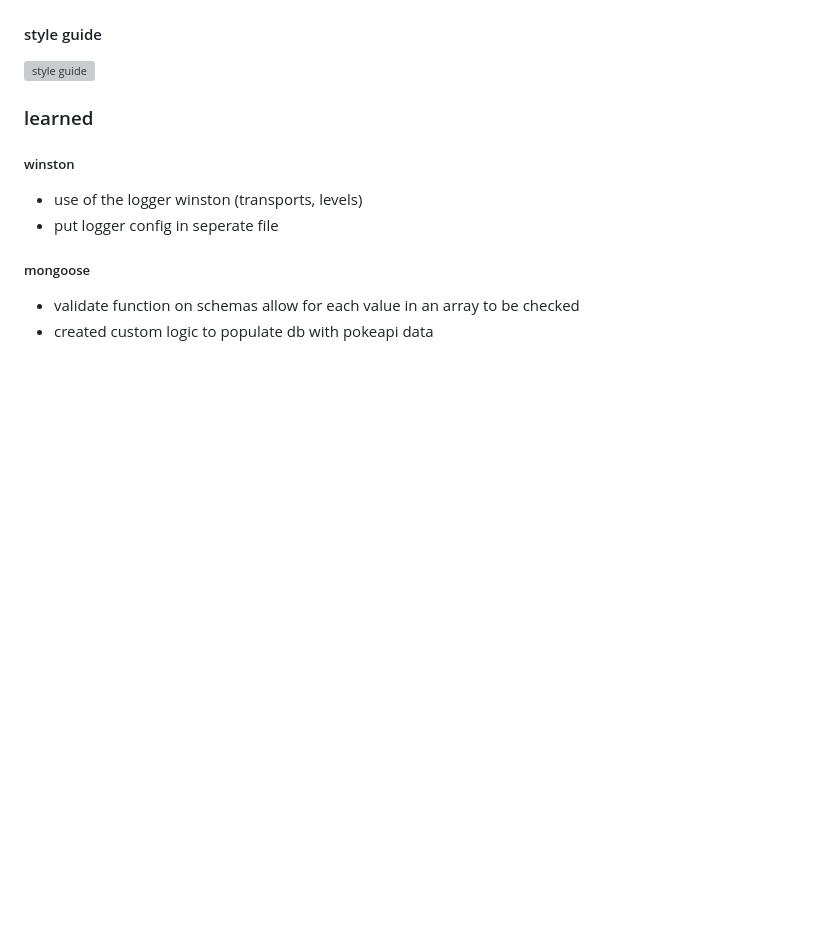
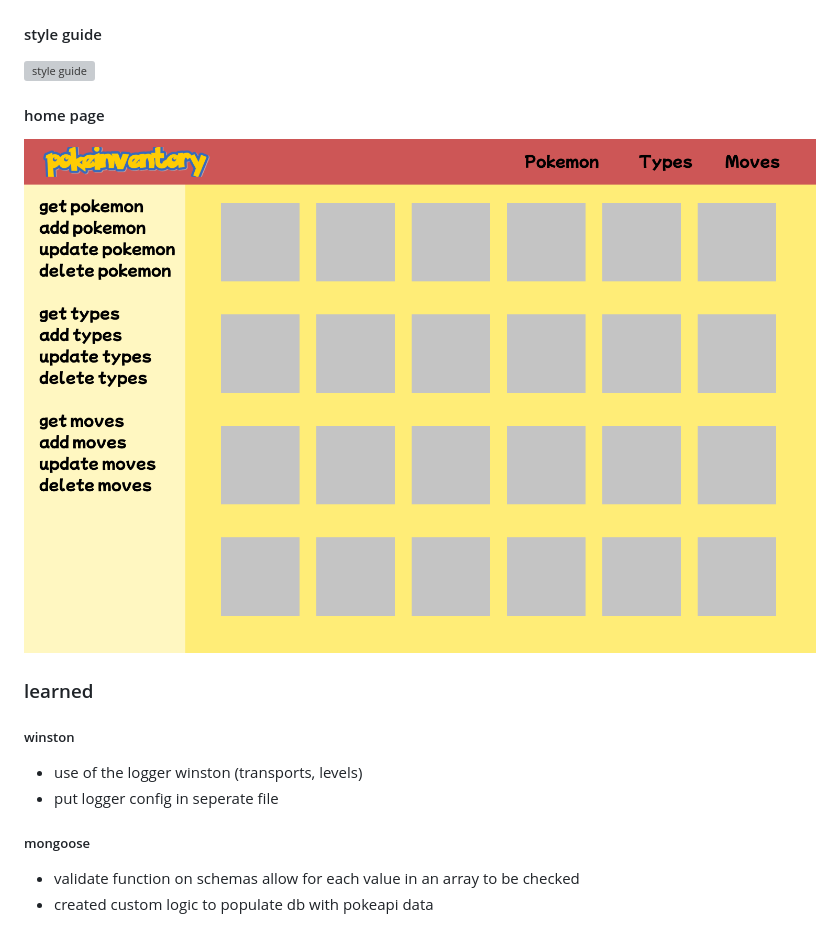
Before and after one commit to maryPopplns/inventory_application, a Markdown page: README.md, the part around the change. Drawn GitHub-style; pictures changed too: public/images/homepage.png (added); blank space fills up the shorter version; grey boxes are pictures that could not be loaded.

Commit message:
added homepage image, edited readme

```diff
--- a/README.md
+++ b/README.md
@@ -7,6 +7,10 @@
 #### style guide
 
 ![style guide](public/images/styleguide.png)
+
+#### home page
+
+![style guide](public/images/homepage.png)
 
 ### learned
 
```
Also changed, not shown: public/images/elements.png (added), public/images/pokeinventory.png (added), 1 other file.
